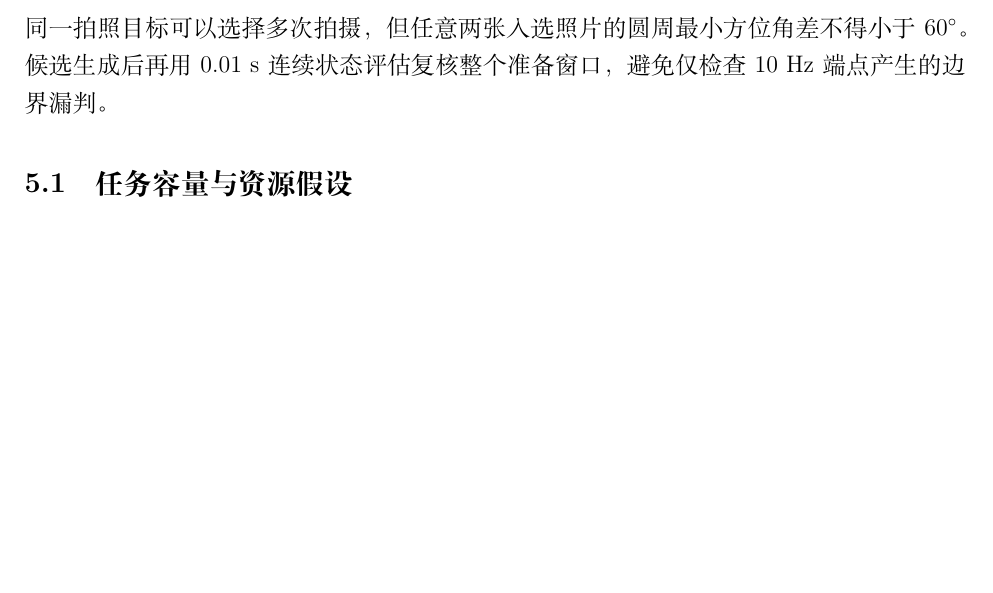
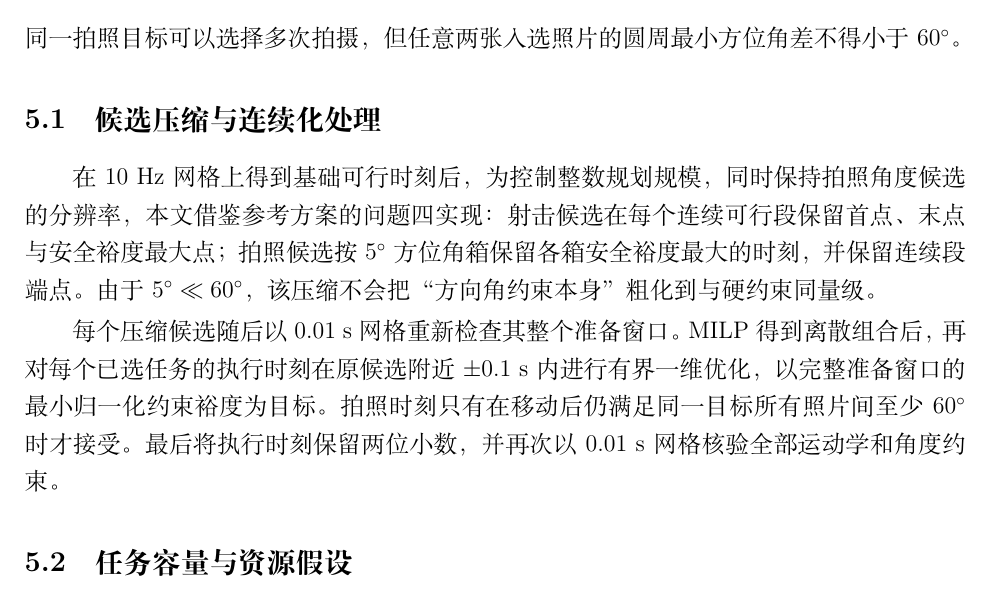
Before and after one commit to Forest1207/AFMU-2026-B-Multisource-Robot-Localization, a LaTeX document (07_paper/latex/main.tex, which reads 07_paper/latex/sections/05_q4.tex): part of page 5 of 7, cut so that both start at the same text, the shorter picture padded with empty space. Compiled offline with XeLaTeX; a LaTeX package or settings file that is missing is left out.

Commit message:
Document 5-degree candidate bins and continuous Q4 refinement in paper

```diff
--- a/07_paper/latex/sections/05_q4.tex
+++ b/07_paper/latex/sections/05_q4.tex
@@ -10,7 +10,13 @@
 \[
 10\le d\le40,\qquad v\le1.5,\qquad a\le1.5.
 \]
-同一拍照目标可以选择多次拍摄，但任意两张入选照片的圆周最小方位角差不得小于 $60^\circ$。候选生成后再用 0.01 s 连续状态评估复核整个准备窗口，避免仅检查 10 Hz 端点产生的边界漏判。
+同一拍照目标可以选择多次拍摄，但任意两张入选照片的圆周最小方位角差不得小于 $60^\circ$。
+
+\subsection{候选压缩与连续化处理}
+
+在 10 Hz 网格上得到基础可行时刻后，为控制整数规划规模，同时保持拍照角度候选的分辨率，本文借鉴参考方案的问题四实现：射击候选在每个连续可行段保留首点、末点与安全裕度最大点；拍照候选按 $5^\circ$ 方位角箱保留各箱安全裕度最大的时刻，并保留连续段端点。由于 $5^\circ\ll60^\circ$，该压缩不会把“方向角约束本身”粗化到与硬约束同量级。
+
+每个压缩候选随后以 0.01 s 网格重新检查其整个准备窗口。MILP 得到离散组合后，再对每个已选任务的执行时刻在原候选附近 $\pm0.1$ s 内进行有界一维优化，以完整准备窗口的最小归一化约束裕度为目标。拍照时刻只有在移动后仍满足同一目标所有照片间至少 $60^\circ$ 时才接受。最后将执行时刻保留两位小数，并再次以 0.01 s 网格核验全部运动学和角度约束。
 
 \subsection{任务容量与资源假设}
 
```
